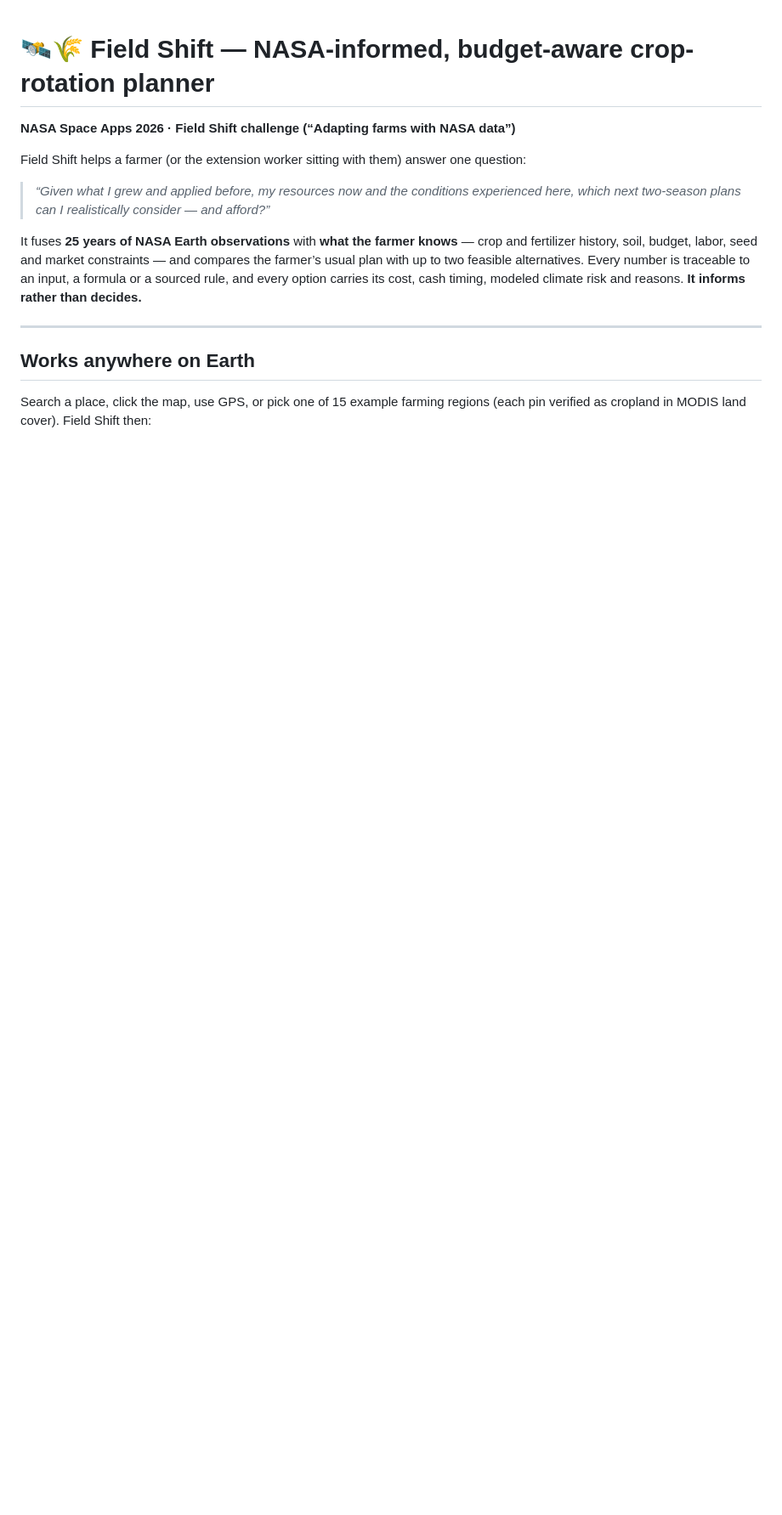
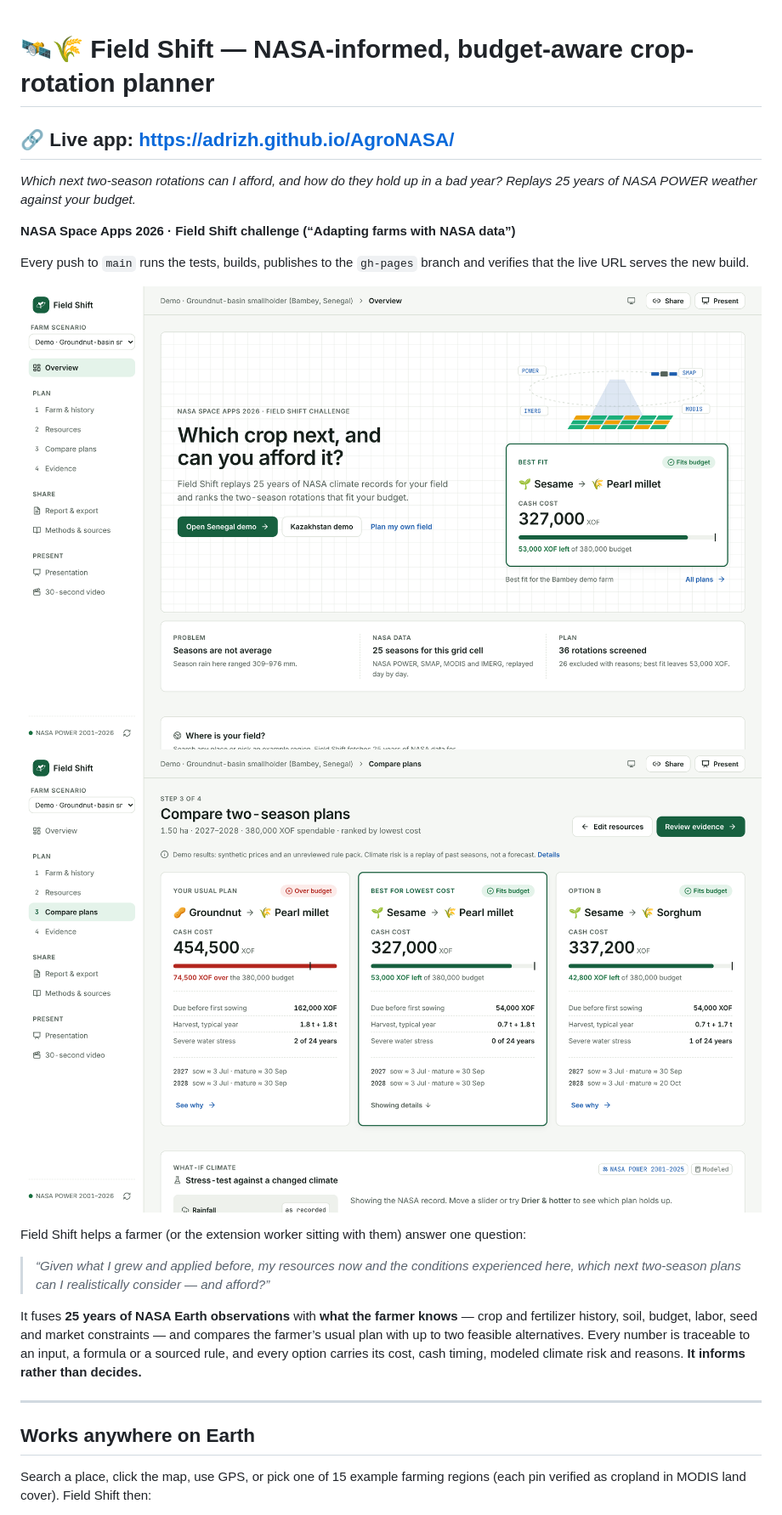
Before and after one commit to AdriZh/AgroNASA, a Markdown page: README.md, the part around one of its changes. Shown at 85% size. GitHub-like rendering; pictures changed too: docs/img/compare.png (added), docs/img/overview.png (added); blank space fills up the shorter version.

Commit message:
Update README, pitch kit and submission docs; add screenshots
Co-Authored-By: Claude Opus 5.5 <noreply@anthropic.com>
Claude-Session: https://claude.ai/code/session_016T2ZRUK9mnK2frkTmAx7S9

```diff
--- a/README.md
+++ b/README.md
@@ -1,6 +1,15 @@
 # 🛰️🌾 Field Shift — NASA-informed, budget-aware crop-rotation planner
 
+## 🔗 Live app: **https://adrizh.github.io/AgroNASA/**
+
+*Which next two-season rotations can I afford, and how do they hold up in a bad year? Replays 25 years of NASA POWER weather against your budget.*
+
 **NASA Space Apps 2026 · Field Shift challenge (“Adapting farms with NASA data”)**
+
+Every push to `main` runs the tests, builds, publishes to the `gh-pages` branch and verifies that the live URL serves the new build.
+
+![Overview: story, live scenario summary and NASA seasonal variability](docs/img/overview.png)
+![Compare: the usual plan is 74,500 XOF over budget; two alternatives fit](docs/img/compare.png)
 
 Field Shift helps a farmer (or the extension worker sitting with them) answer one question:
 
```
Also changed, not shown: other parts of README.md (+17 -11 lines), docs/PITCH.md (+16 -13 lines), docs/SUBMISSION.md (+1 -1 lines).
